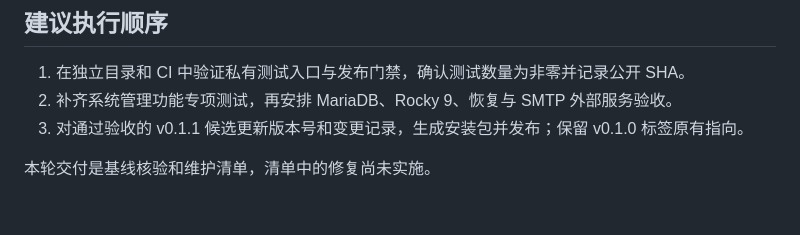
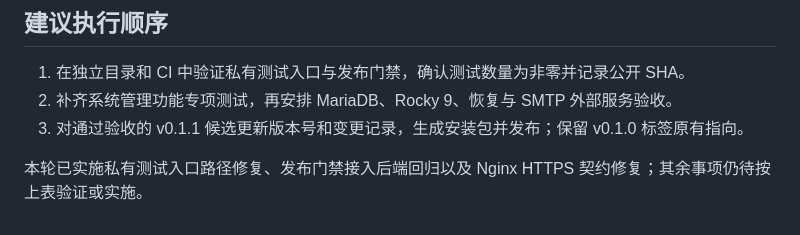
Before and after one commit to cheunght/infrix, a Markdown page: docs/V0.1.1_READINESS.zh-CN.md, the part around the change. GitHub-like rendering.

Commit message:
docs: record v0.1.1 readiness progress

```diff
--- a/docs/V0.1.1_READINESS.zh-CN.md
+++ b/docs/V0.1.1_READINESS.zh-CN.md
@@ -56,4 +56,4 @@ backend/.venv/bin/python scripts/installer-regression.py
 2. 补齐系统管理功能专项测试，再安排 MariaDB、Rocky 9、恢复与 SMTP 外部服务验收。
 3. 对通过验收的 v0.1.1 候选更新版本号和变更记录，生成安装包并发布；保留 v0.1.0 标签原有指向。
 
-本轮交付是基线核验和维护清单，清单中的修复尚未实施。
+本轮已实施私有测试入口路径修复、发布门禁接入后端回归以及 Nginx HTTPS 契约修复；其余事项仍待按上表验证或实施。
```
